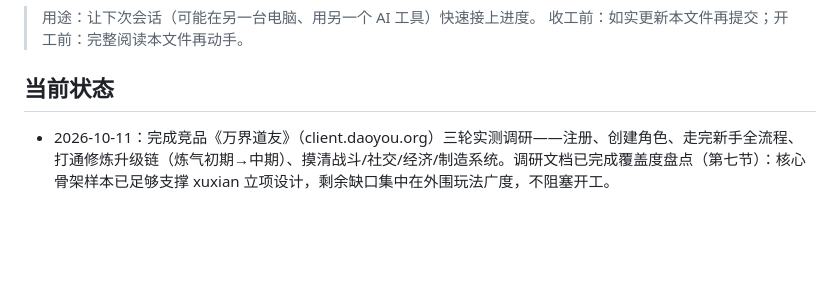
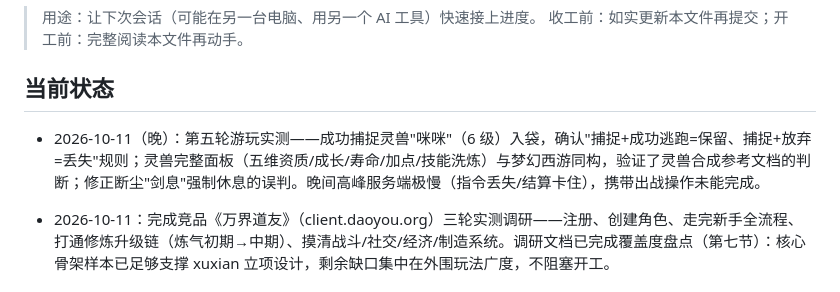
Before and after one commit to Dreamshe-92/xiuxian, a Markdown page: PROGRESS.md, the part around the change. Rendered like a GitHub page; blank space fills up the shorter version.

```diff
--- a/PROGRESS.md
+++ b/PROGRESS.md
@@ -4,6 +4,8 @@
 > 收工前：如实更新本文件再提交；开工前：完整阅读本文件再动手。
 
 ## 当前状态
+
+- 2026-10-11（晚）：第五轮游玩实测——成功捕捉灵兽"咪咪"（6 级）入袋，确认"捕捉+成功逃跑=保留、捕捉+放弃=丢失"规则；灵兽完整面板（五维资质/成长/寿命/加点/技能洗炼）与梦幻西游同构，验证了灵兽合成参考文档的判断；修正断尘"剑息"强制休息的误判。晚间高峰服务端极慢（指令丢失/结算卡住），携带出战操作未能完成。
 
 - 2026-10-11：完成竞品《万界道友》（client.daoyou.org）三轮实测调研——注册、创建角色、走完新手全流程、打通修炼升级链（炼气初期→中期）、摸清战斗/社交/经济/制造系统。调研文档已完成覆盖度盘点（第七节）：核心骨架样本已足够支撑 xuxian 立项设计，剩余缺口集中在外围玩法广度，不阻塞开工。
 
```
Also changed, not shown: docs/万界道友-游戏流程调研.md (+19 -3 lines).
